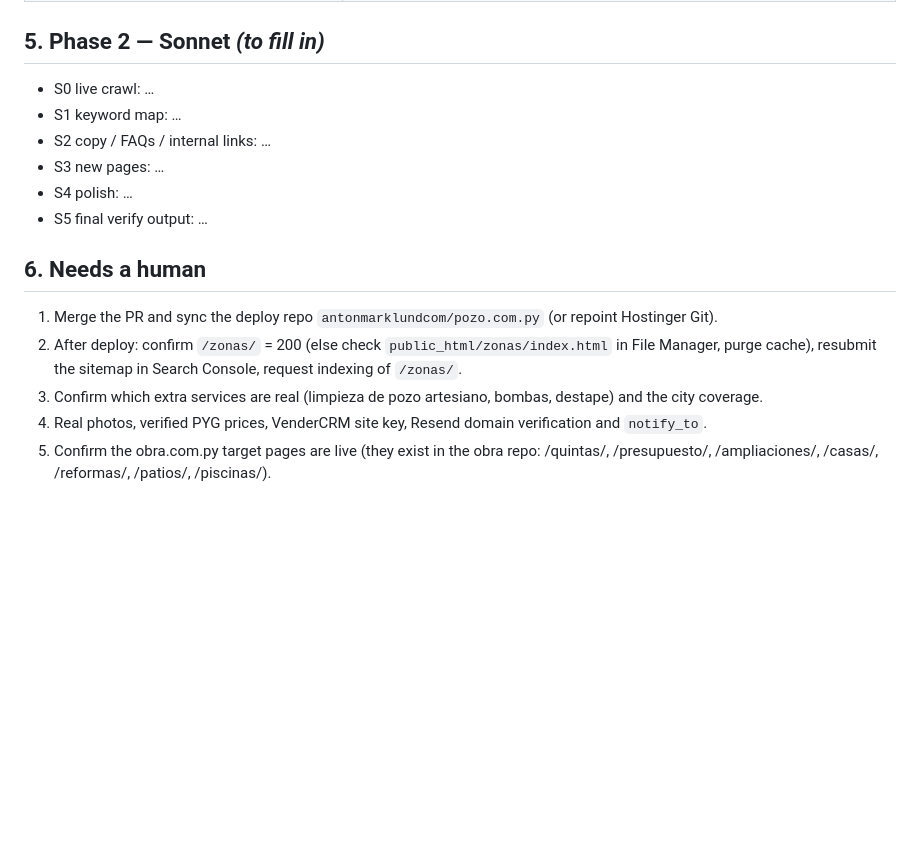
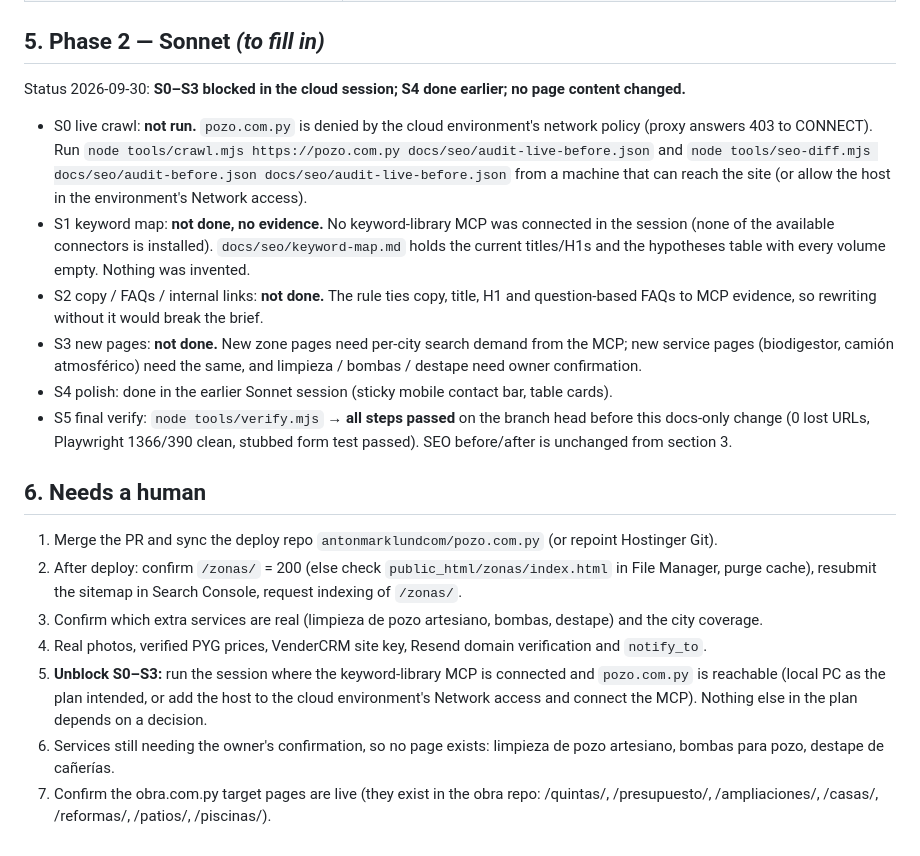
Before and after one commit to antonmarklundcom/pozo, a Markdown page: docs/IMPROVE-REPORT-2026-09-29.md, the part around the change. GitHub-like rendering; blank space fills up the shorter version.

```diff
--- a/docs/IMPROVE-REPORT-2026-09-29.md
+++ b/docs/IMPROVE-REPORT-2026-09-29.md
@@ -60,12 +60,23 @@ host was unreachable from the cloud; Sonnet S0 re-crawls live). Full diff: `docs
 
 ## 5. Phase 2 — Sonnet *(to fill in)*
 
-- S0 live crawl: …
-- S1 keyword map: …
-- S2 copy / FAQs / internal links: …
-- S3 new pages: …
-- S4 polish: …
-- S5 final verify output: …
+Status 2026-09-30: **S0–S3 blocked in the cloud session; S4 done earlier; no page content changed.**
+
+- S0 live crawl: **not run.** `pozo.com.py` is denied by the cloud environment's network policy (proxy answers
+  403 to CONNECT). Run `node tools/crawl.mjs https://pozo.com.py docs/seo/audit-live-before.json` and
+  `node tools/seo-diff.mjs docs/seo/audit-before.json docs/seo/audit-live-before.json` from a machine that
+  can reach the site (or allow the host in the environment's Network access).
+- S1 keyword map: **not done, no evidence.** No keyword-library MCP was connected in the session (none of
+  the available connectors is installed). `docs/seo/keyword-map.md` holds the current titles/H1s and the
+  hypotheses table with every volume empty. Nothing was invented.
+- S2 copy / FAQs / internal links: **not done.** The rule ties copy, title, H1 and question-based FAQs to
+  MCP evidence, so rewriting without it would break the brief.
+- S3 new pages: **not done.** New zone pages need per-city search demand from the MCP; new service pages
+  (biodigestor, camión atmosférico) need the same, and limpieza / bombas / destape need owner confirmation.
+- S4 polish: done in the earlier Sonnet session (sticky mobile contact bar, table cards).
+- S5 final verify: `node tools/verify.mjs` → **all steps passed** on the branch head before this docs-only
+  change (0 lost URLs, Playwright 1366/390 clean, stubbed form test passed). SEO before/after is unchanged
+  from section 3.
 
 ## 6. Needs a human
 
@@ -74,5 +85,10 @@ host was unreachable from the cloud; Sonnet S0 re-crawls live). Full diff: `docs
    cache), resubmit the sitemap in Search Console, request indexing of `/zonas/`.
 3. Confirm which extra services are real (limpieza de pozo artesiano, bombas, destape) and the city coverage.
 4. Real photos, verified PYG prices, VenderCRM site key, Resend domain verification and `notify_to`.
-5. Confirm the obra.com.py target pages are live (they exist in the obra repo: /quintas/, /presupuesto/,
+5. **Unblock S0–S3:** run the session where the keyword-library MCP is connected and `pozo.com.py` is
+   reachable (local PC as the plan intended, or add the host to the cloud environment's Network access and
+   connect the MCP). Nothing else in the plan depends on a decision.
+6. Services still needing the owner's confirmation, so no page exists: limpieza de pozo artesiano, bombas
+   para pozo, destape de cañerías.
+7. Confirm the obra.com.py target pages are live (they exist in the obra repo: /quintas/, /presupuesto/,
    /ampliaciones/, /casas/, /reformas/, /patios/, /piscinas/).
```
Also changed, not shown: docs/seo/keyword-map.md (added, +47 -0 lines).
